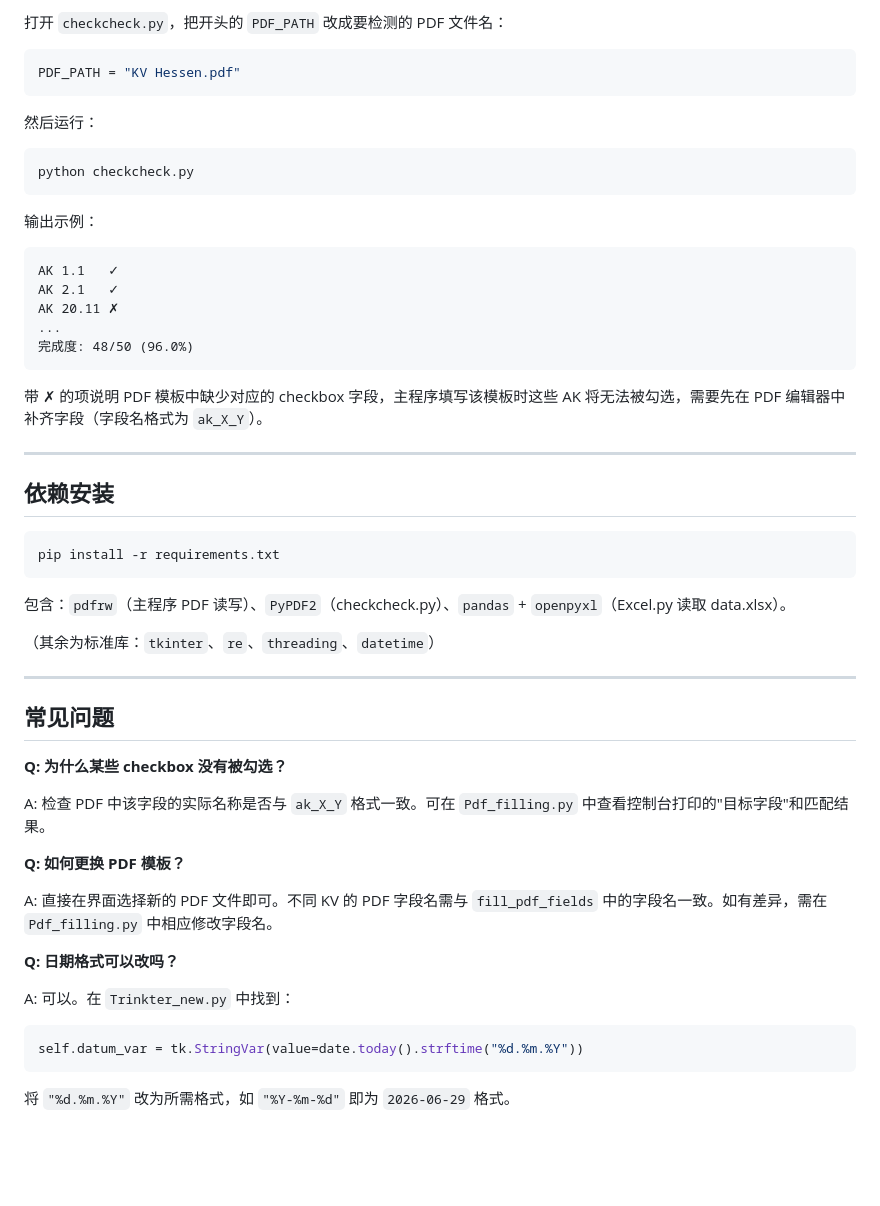
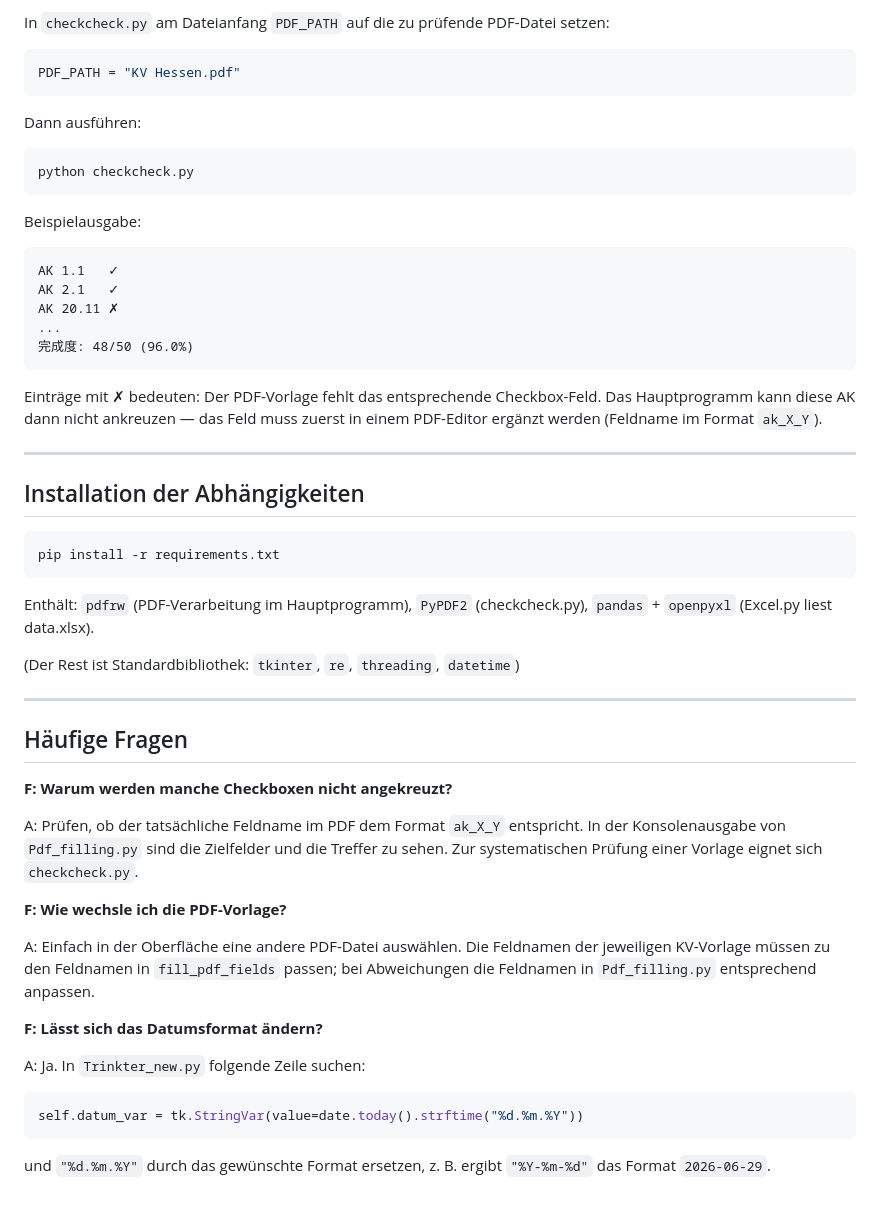
Before and after one commit to fisherl12318/JS-basics, a Markdown page: README.md, the part around one of its changes. Rendered like a GitHub page; blank space fills up the shorter version.

````diff
--- a/README.md
+++ b/README.md
@@ -155,17 +155,17 @@ set_text_field(pdf, "新字段名", 变量值)
 
-打开 `checkcheck.py`，把开头的 `PDF_PATH` 改成要检测的 PDF 文件名：
+In `checkcheck.py` am Dateianfang `PDF_PATH` auf die zu prüfende PDF-Datei setzen:
 
 ```python
 PDF_PATH = "KV Hessen.pdf"
 ```
 
-然后运行：
+Dann ausführen:
 
 ```bash
 python checkcheck.py
 ```
 
-输出示例：
+Beispielausgabe:
 
 ```
 AK 1.1   ✓
@@ -175,38 +175,38 @@ AK 20.11 ✗
 完成度: 48/50 (96.0%)
 ```
 
-带 ✗ 的项说明 PDF 模板中缺少对应的 checkbox 字段，主程序填写该模板时这些 AK 将无法被勾选，需要先在 PDF 编辑器中补齐字段（字段名格式为 `ak_X_Y`）。
+Einträge mit ✗ bedeuten: Der PDF-Vorlage fehlt das entsprechende Checkbox-Feld. Das Hauptprogramm kann diese AK dann nicht ankreuzen — das Feld muss zuerst in einem PDF-Editor ergänzt werden (Feldname im Format `ak_X_Y`).
 
 ---
 
-## 依赖安装
+## Installation der Abhängigkeiten
 
 ```bash
 pip install -r requirements.txt
 ```
 
-包含：`pdfrw`（主程序 PDF 读写）、`PyPDF2`（checkcheck.py）、`pandas` + `openpyxl`（Excel.py 读取 data.xlsx）。
+Enthält: `pdfrw` (PDF-Verarbeitung im Hauptprogramm), `PyPDF2` (checkcheck.py), `pandas` + `openpyxl` (Excel.py liest data.xlsx).
 
-（其余为标准库：`tkinter`、`re`、`threading`、`datetime`）
+(Der Rest ist Standardbibliothek: `tkinter`, `re`, `threading`, `datetime`)
 
 ---
 
-## 常见问题
+## Häufige Fragen
 
-**Q: 为什么某些 checkbox 没有被勾选？**
+**F: Warum werden manche Checkboxen nicht angekreuzt?**
 
-A: 检查 PDF 中该字段的实际名称是否与 `ak_X_Y` 格式一致。可在 `Pdf_filling.py` 中查看控制台打印的"目标字段"和匹配结果。
+A: Prüfen, ob der tatsächliche Feldname im PDF dem Format `ak_X_Y` entspricht. In der Konsolenausgabe von `Pdf_filling.py` sind die Zielfelder und die Treffer zu sehen. Zur systematischen Prüfung einer Vorlage eignet sich `checkcheck.py`.
 
-**Q: 如何更换 PDF 模板？**
+**F: Wie wechsle ich die PDF-Vorlage?**
 
-A: 直接在界面选择新的 PDF 文件即可。不同 KV 的 PDF 字段名需与 `fill_pdf_fields` 中的字段名一致。如有差异，需在 `Pdf_filling.py` 中相应修改字段名。
+A: Einfach in der Oberfläche eine andere PDF-Datei auswählen. Die Feldnamen der jeweiligen KV-Vorlage müssen zu den Feldnamen in `fill_pdf_fields` passen; bei Abweichungen die Feldnamen in `Pdf_filling.py` entsprechend anpassen.
 
-**Q: 日期格式可以改吗？**
+**F: Lässt sich das Datumsformat ändern?**
 
-A: 可以。在 `Trinkter_new.py` 中找到：
+A: Ja. In `Trinkter_new.py` folgende Zeile suchen:
 
 ```python
 self.datum_var = tk.StringVar(value=date.today().strftime("%d.%m.%Y"))
 ```
 
-将 `"%d.%m.%Y"` 改为所需格式，如 `"%Y-%m-%d"` 即为 `2026-06-29` 格式。
+und `"%d.%m.%Y"` durch das gewünschte Format ersetzen, z. B. ergibt `"%Y-%m-%d"` das Format `2026-06-29`.
````
Also changed, not shown: other parts of README.md (+73 -73 lines).
